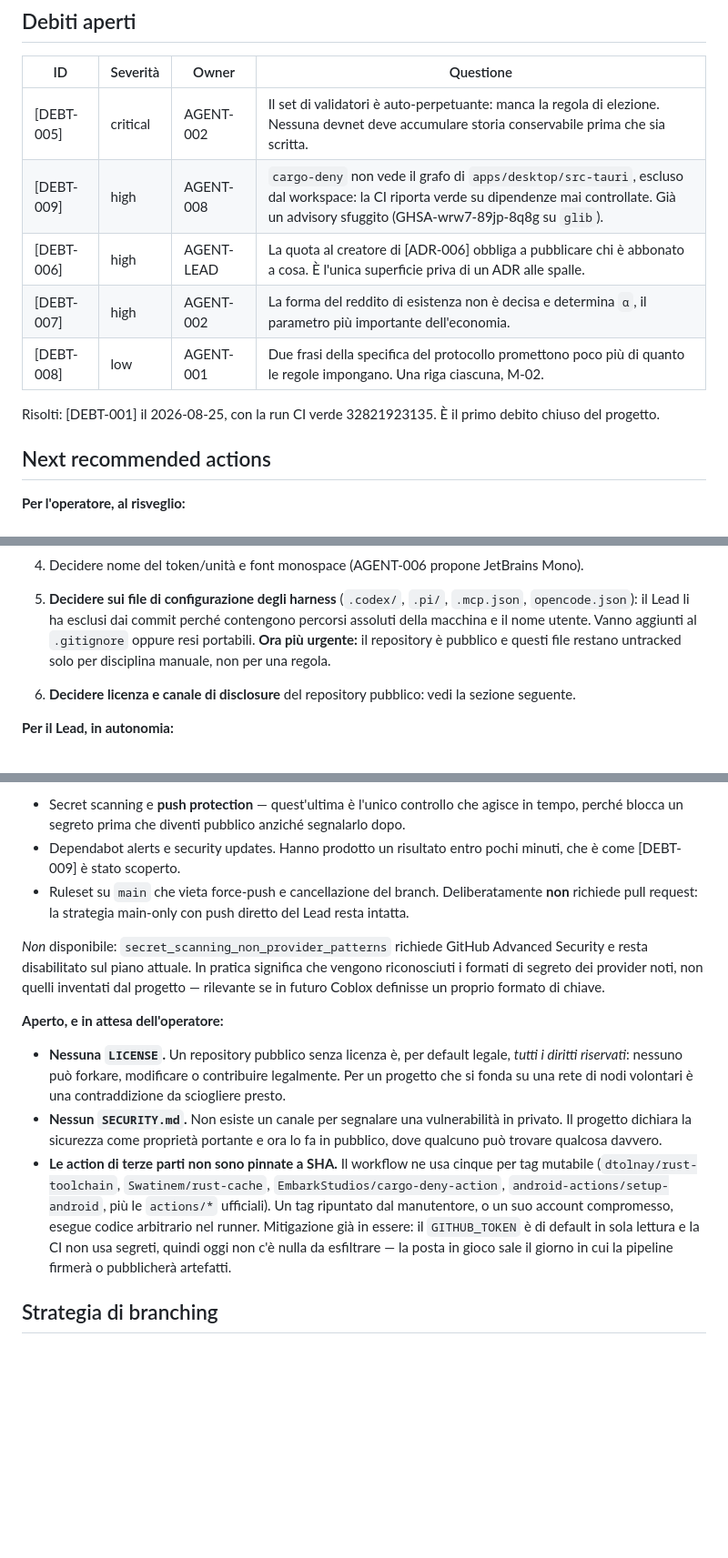
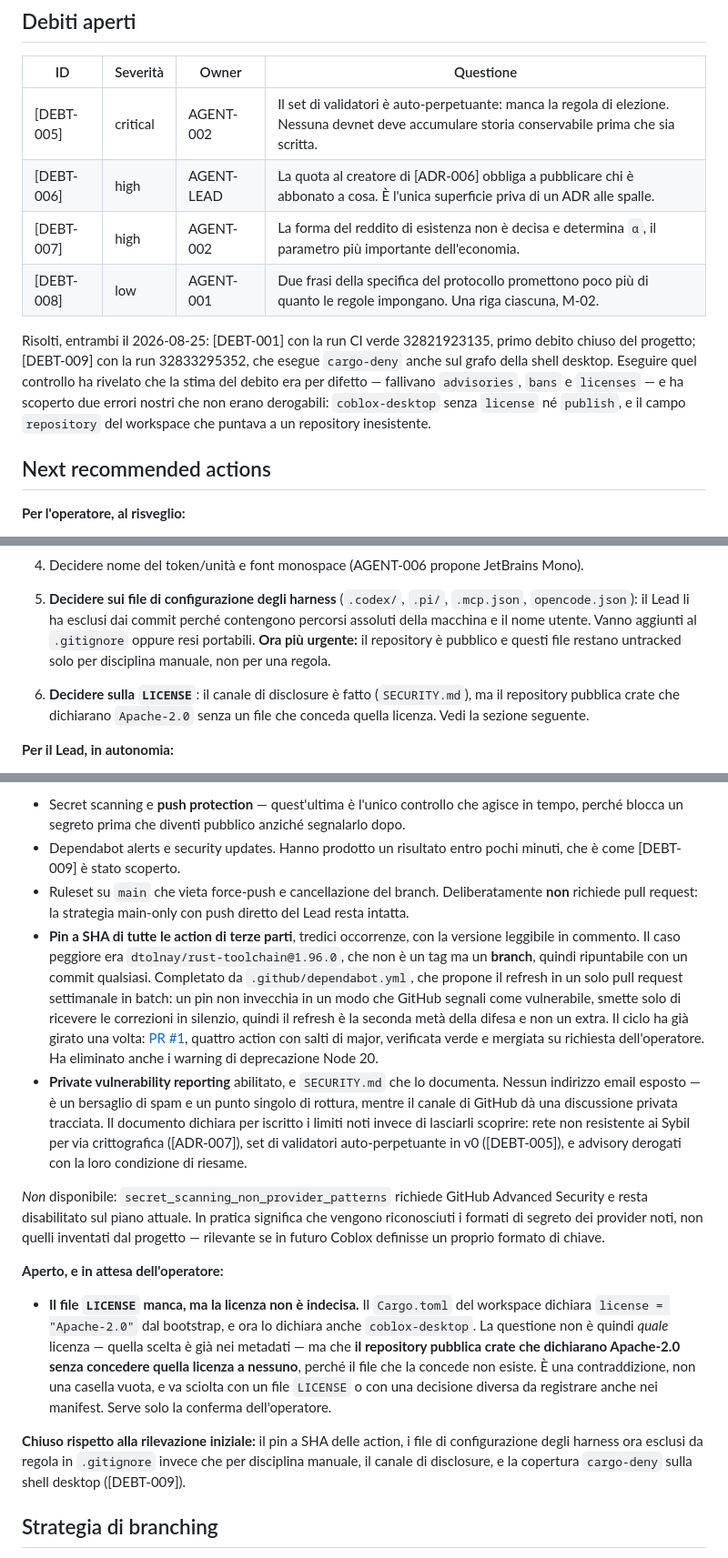
Before and after one commit to fathorMB/CobloxNetwork, a Markdown page: .lmbrain/STATUS.md, 3 parts joined by grey strips. Shown at 91% size. Drawn GitHub-style; blank space fills up the shorter version.

Commit message:
DEBT-009 risolto, postura di sicurezza aggiornata in STATUS.md
Secondo debito chiuso in giornata. La resolution evidence registra il quadro
reale trovato eseguendo il controllo, piu ampio della stima del debito, e
distingue cio che e stato corretto da cio che e stato derogato: due errori
nostri riparati, diciassette advisory derogati con motivazione individuale
perche irrisolvibili a monte di Tauri, due licenze permissive ammesse.

Registrata anche la posizione sulla terza parte dei criteri di risoluzione,
la valutazione se l'esclusione di src-tauri dal workspace valga ancora il
costo: il difetto specifico e chiuso e la replica dei gate e completa, ma
resta una tassa permanente, perche ogni gate futuro andra replicato a mano e
nulla nel repository lo impone.

STATUS.md corregge inoltre una descrizione imprecisa della questione
licenza. Non e una casella vuota: il workspace dichiara Apache-2.0 nei
metadati dal bootstrap, quindi il repository pubblica crate che dichiarano
una licenza che nessun file concede. E una contraddizione, e va sciolta come
tale.

Co-Authored-By: Claude Opus 5 <noreply@anthropic.com>

```diff
--- a/.lmbrain/STATUS.md
+++ b/.lmbrain/STATUS.md
@@ -55,12 +55,11 @@ Nessuna spec in lavorazione. L'unica non chiusa è [SPEC-003], ferma sul solo ga
 | ID | Severità | Owner | Questione |
 | --- | --- | --- | --- |
 | [DEBT-005] | critical | AGENT-002 | Il set di validatori è auto-perpetuante: manca la regola di elezione. Nessuna devnet deve accumulare storia conservabile prima che sia scritta. |
-| [DEBT-009] | high | AGENT-008 | `cargo-deny` non vede il grafo di `apps/desktop/src-tauri`, escluso dal workspace: la CI riporta verde su dipendenze mai controllate. Già un advisory sfuggito (GHSA-wrw7-89jp-8q8g su `glib`). |
 | [DEBT-006] | high | AGENT-LEAD | La quota al creatore di [ADR-006] obbliga a pubblicare chi è abbonato a cosa. È l'unica superficie priva di un ADR alle spalle. |
 | [DEBT-007] | high | AGENT-002 | La forma del reddito di esistenza non è decisa e determina `α`, il parametro più importante dell'economia. |
 | [DEBT-008] | low | AGENT-001 | Due frasi della specifica del protocollo promettono poco più di quanto le regole impongano. Una riga ciascuna, M-02. |
 
-Risolti: [DEBT-001] il 2026-08-25, con la run CI verde 32821923135. È il primo debito chiuso del progetto.
+Risolti, entrambi il 2026-08-25: [DEBT-001] con la run CI verde 32821923135, primo debito chiuso del progetto; [DEBT-009] con la run 32833295352, che esegue `cargo-deny` anche sul grafo della shell desktop. Eseguire quel controllo ha rivelato che la stima del debito era per difetto — fallivano `advisories`, `bans` e `licenses` — e ha scoperto due errori nostri che non erano derogabili: `coblox-desktop` senza `license` né `publish`, e il campo `repository` del workspace che puntava a un repository inesistente.
 
 ## Next recommended actions
 
@@ -72,7 +71,7 @@ Risolti: [DEBT-001] il 2026-08-25, con la run CI verde 32821923135. È il primo
 4. Decidere nome del token/unità e font monospace (AGENT-006 propone JetBrains Mono).
 
 5. **Decidere sui file di configurazione degli harness** (`.codex/`, `.pi/`, `.mcp.json`, `opencode.json`): il Lead li ha esclusi dai commit perché contengono percorsi assoluti della macchina e il nome utente. Vanno aggiunti al `.gitignore` oppure resi portabili. **Ora più urgente:** il repository è pubblico e questi file restano untracked solo per disciplina manuale, non per una regola.
-6. **Decidere licenza e canale di disclosure** del repository pubblico: vedi la sezione seguente.
+6. **Decidere sulla `LICENSE`**: il canale di disclosure è fatto (`SECURITY.md`), ma il repository pubblica crate che dichiarano `Apache-2.0` senza un file che conceda quella licenza. Vedi la sezione seguente.
 
 **Per il Lead, in autonomia:**
 
@@ -90,14 +89,16 @@ Il repository `github.com/fathorMB/CobloxNetwork` è pubblico dal 2026-08-25. Qu
 - Secret scanning e **push protection** — quest'ultima è l'unico controllo che agisce in tempo, perché blocca un segreto prima che diventi pubblico anziché segnalarlo dopo.
 - Dependabot alerts e security updates. Hanno prodotto un risultato entro pochi minuti, che è come [DEBT-009] è stato scoperto.
 - Ruleset su `main` che vieta force-push e cancellazione del branch. Deliberatamente **non** richiede pull request: la strategia main-only con push diretto del Lead resta intatta.
+- **Pin a SHA di tutte le action di terze parti**, tredici occorrenze, con la versione leggibile in commento. Il caso peggiore era `dtolnay/rust-toolchain@1.96.0`, che non è un tag ma un **branch**, quindi ripuntabile con un commit qualsiasi. Completato da `.github/dependabot.yml`, che propone il refresh in un solo pull request settimanale in batch: un pin non invecchia in un modo che GitHub segnali come vulnerabile, smette solo di ricevere le correzioni in silenzio, quindi il refresh è la seconda metà della difesa e non un extra. Il ciclo ha già girato una volta: [PR #1](https://github.com/fathorMB/CobloxNetwork/pull/1), quattro action con salti di major, verificata verde e mergiata su richiesta dell'operatore. Ha eliminato anche i warning di deprecazione Node 20.
+- **Private vulnerability reporting** abilitato, e `SECURITY.md` che lo documenta. Nessun indirizzo email esposto — è un bersaglio di spam e un punto singolo di rottura, mentre il canale di GitHub dà una discussione privata tracciata. Il documento dichiara per iscritto i limiti noti invece di lasciarli scoprire: rete non resistente ai Sybil per via crittografica ([ADR-007]), set di validatori auto-perpetuante in v0 ([DEBT-005]), e advisory derogati con la loro condizione di riesame.
 
 *Non* disponibile: `secret_scanning_non_provider_patterns` richiede GitHub Advanced Security e resta disabilitato sul piano attuale. In pratica significa che vengono riconosciuti i formati di segreto dei provider noti, non quelli inventati dal progetto — rilevante se in futuro Coblox definisse un proprio formato di chiave.
 
 **Aperto, e in attesa dell'operatore:**
 
-- **Nessuna `LICENSE`.** Un repository pubblico senza licenza è, per default legale, *tutti i diritti riservati*: nessuno può forkare, modificare o contribuire legalmente. Per un progetto che si fonda su una rete di nodi volontari è una contraddizione da sciogliere presto.
-- **Nessun `SECURITY.md`.** Non esiste un canale per segnalare una vulnerabilità in privato. Il progetto dichiara la sicurezza come proprietà portante e ora lo fa in pubblico, dove qualcuno può trovare qualcosa davvero.
-- **Le action di terze parti non sono pinnate a SHA.** Il workflow ne usa cinque per tag mutabile (`dtolnay/rust-toolchain`, `Swatinem/rust-cache`, `EmbarkStudios/cargo-deny-action`, `android-actions/setup-android`, più le `actions/*` ufficiali). Un tag ripuntato dal manutentore, o un suo account compromesso, esegue codice arbitrario nel runner. Mitigazione già in essere: il `GITHUB_TOKEN` è di default in sola lettura e la CI non usa segreti, quindi oggi non c'è nulla da esfiltrare — la posta in gioco sale il giorno in cui la pipeline firmerà o pubblicherà artefatti.
+- **Il file `LICENSE` manca, ma la licenza non è indecisa.** Il `Cargo.toml` del workspace dichiara `license = "Apache-2.0"` dal bootstrap, e ora lo dichiara anche `coblox-desktop`. La questione non è quindi *quale* licenza — quella scelta è già nei metadati — ma che **il repository pubblica crate che dichiarano Apache-2.0 senza concedere quella licenza a nessuno**, perché il file che la concede non esiste. È una contraddizione, non una casella vuota, e va sciolta con un file `LICENSE` o con una decisione diversa da registrare anche nei manifest. Serve solo la conferma dell'operatore.
+
+**Chiuso rispetto alla rilevazione iniziale:** il pin a SHA delle action, i file di configurazione degli harness ora esclusi da regola in `.gitignore` invece che per disciplina manuale, il canale di disclosure, e la copertura `cargo-deny` sulla shell desktop ([DEBT-009]).
 
 ## Strategia di branching
 
```
Also changed, not shown: other parts of .lmbrain/STATUS.md (+1 -1 lines), 2 other files.
